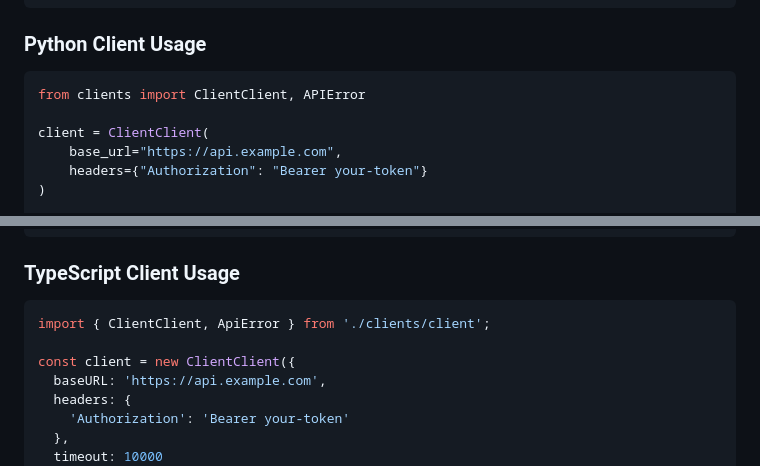
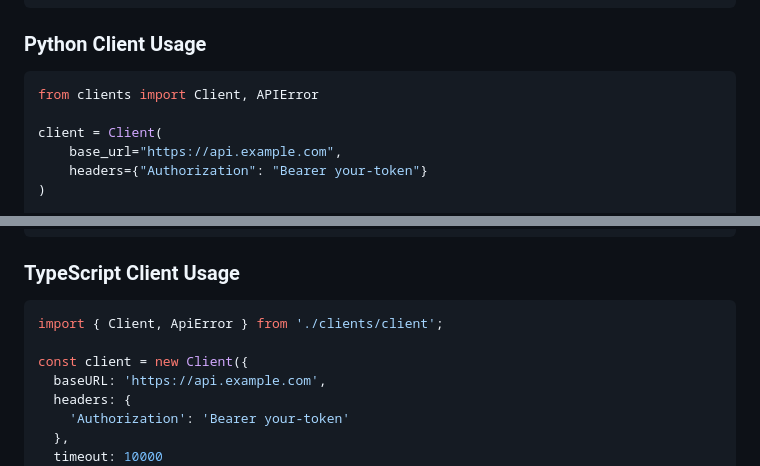
Before and after one commit to runpod/gopenapi, a Markdown page: cmd/gopenapi/README.md, 2 parts joined by grey strips. Rendered like a GitHub page.

Commit message:
Refactor client import names in README.md for Python and TypeScript examples to improve clarity and consistency.

````diff
--- a/cmd/gopenapi/README.md
+++ b/cmd/gopenapi/README.md
@@ -201,9 +201,9 @@ func main() {
 ### Python Client Usage
 
 ```python
-from clients import ClientClient, APIError
+from clients import Client, APIError
 
-client = ClientClient(
+client = Client(
     base_url="https://api.example.com",
     headers={"Authorization": "Bearer your-token"}
 )
@@ -222,9 +222,9 @@ except APIError as e:
 ### TypeScript Client Usage
 
 ```typescript
-import { ClientClient, ApiError } from './clients/client';
+import { Client, ApiError } from './clients/client';
 
-const client = new ClientClient({
+const client = new Client({
   baseURL: 'https://api.example.com',
   headers: {
     'Authorization': 'Bearer your-token'
````
